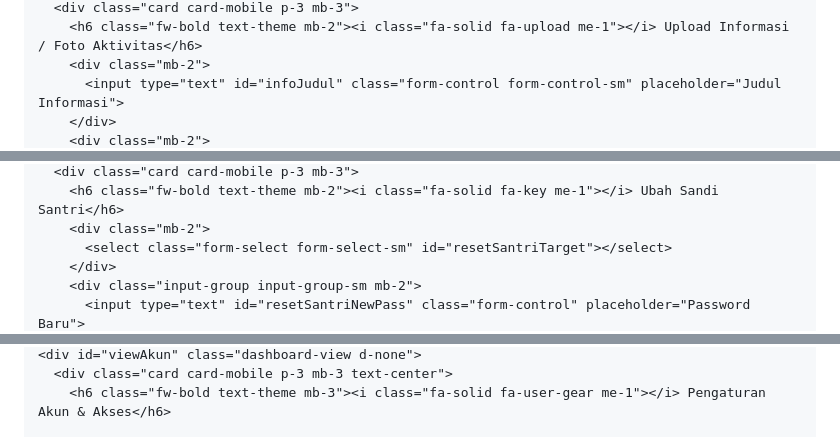
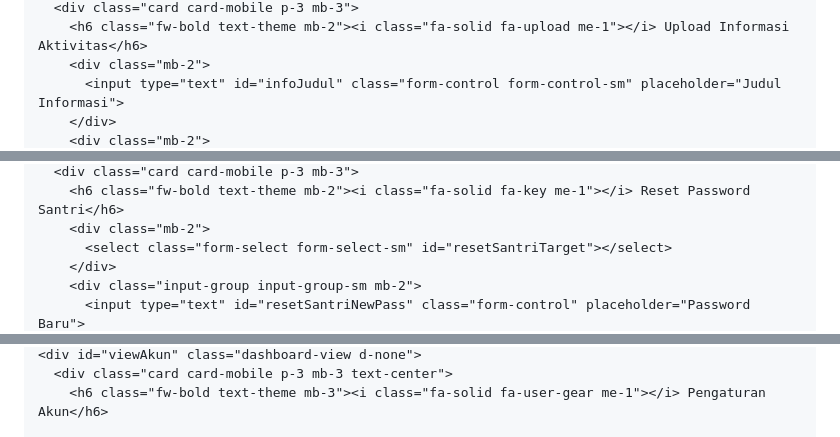
Before and after one commit to aprilianati-source/TPQ_DarulArqam, a Markdown page: README.md, 3 parts joined by grey strips. Rendered like a GitHub page.

```diff
--- a/README.md
+++ b/README.md
@@ -241,5 +248,5 @@
       <div class="card card-mobile p-3 mb-3">
-        <h6 class="fw-bold text-theme mb-2"><i class="fa-solid fa-upload me-1"></i> Upload Informasi / Foto Aktivitas</h6>
+        <h6 class="fw-bold text-theme mb-2"><i class="fa-solid fa-upload me-1"></i> Upload Informasi Aktivitas</h6>
         <div class="mb-2">
           <input type="text" id="infoJudul" class="form-control form-control-sm" placeholder="Judul Informasi">
         </div>
@@ -266,5 +270,5 @@
       <div class="card card-mobile p-3 mb-3">
-        <h6 class="fw-bold text-theme mb-2"><i class="fa-solid fa-key me-1"></i> Ubah Sandi Santri</h6>
+        <h6 class="fw-bold text-theme mb-2"><i class="fa-solid fa-key me-1"></i> Reset Password Santri</h6>
         <div class="mb-2">
           <select class="form-select form-select-sm" id="resetSantriTarget"></select>
         </div>
@@ -303,4 +290,4 @@
     <div id="viewAkun" class="dashboard-view d-none">
       <div class="card card-mobile p-3 mb-3 text-center">
-        <h6 class="fw-bold text-theme mb-3"><i class="fa-solid fa-user-gear me-1"></i> Pengaturan Akun & Akses</h6>
+        <h6 class="fw-bold text-theme mb-3"><i class="fa-solid fa-user-gear me-1"></i> Pengaturan Akun</h6>
 
```
Also changed, not shown: other parts of README.md (+156 -175 lines).
